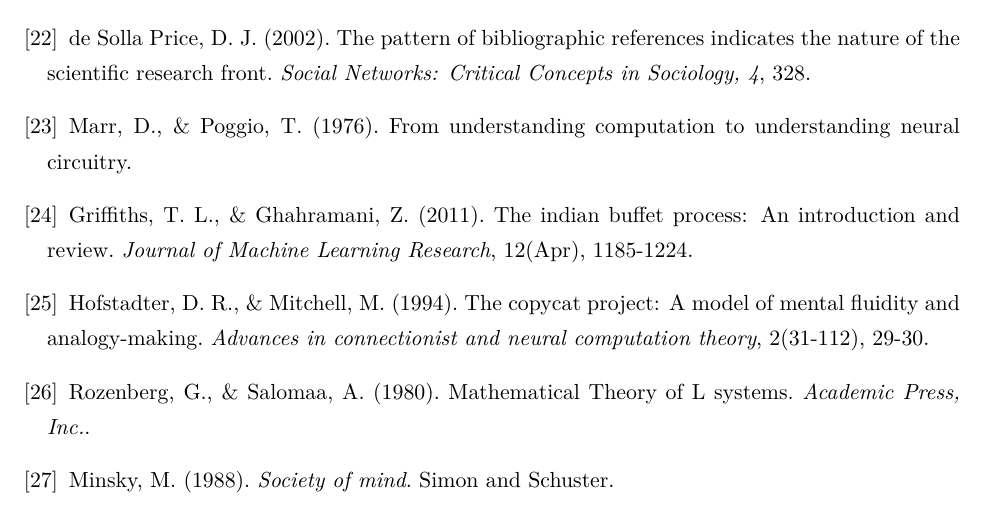
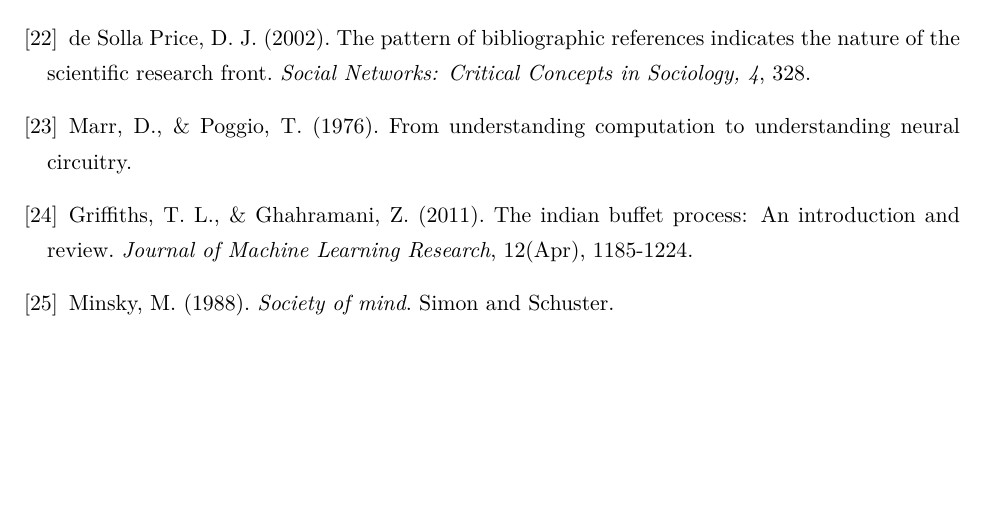
Before and after one commit to lorepozo/context, a LaTeX paper (etc/paper.tex): part of page 7 of 7, cut so that both start at the same text, the shorter picture padded with empty space. Compiled offline with XeLaTeX.

Commit message:
removed copycat and L-system citations

```diff
--- a/etc/paper.tex
+++ b/etc/paper.tex
@@ -365,14 +365,14 @@ fittingly referred to as
     Griffiths, T. L., \& Ghahramani, Z. (2011).
     The indian buffet process: An introduction and review.
     \emph{Journal of Machine Learning Research}, 12(Apr), 1185-1224.
-  \bibitem{hofstadter94}
-    Hofstadter, D. R., \& Mitchell, M. (1994).
-    The copycat project: A model of mental fluidity and analogy-making.
-    \emph{Advances in connectionist and neural computation theory}, 2(31-112), 29-30.
-  \bibitem{rozenberg80}
-    Rozenberg, G., \& Salomaa, A. (1980).
-    Mathematical Theory of L systems.
-    \emph{Academic Press, Inc.}.
+%  \bibitem{hofstadter94}
+%    Hofstadter, D. R., \& Mitchell, M. (1994).
+%    The copycat project: A model of mental fluidity and analogy-making.
+%    \emph{Advances in connectionist and neural computation theory}, 2(31-112), 29-30.
+%  \bibitem{rozenberg80}
+%    Rozenberg, G., \& Salomaa, A. (1980).
+%    Mathematical Theory of L systems.
+%    \emph{Academic Press, Inc.}.
   \bibitem{minsky88}
     Minsky, M. (1988).
     \emph{Society of mind}.
```
